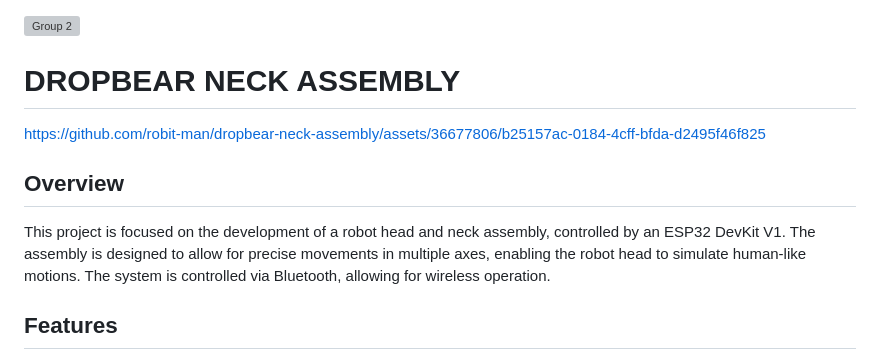
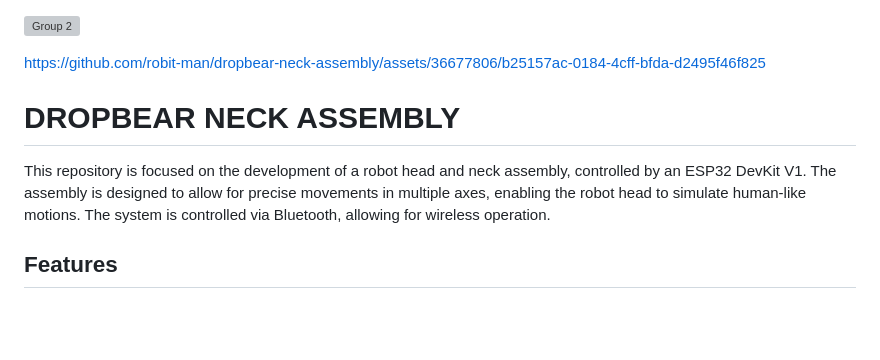
Before and after one commit to robit-man/Dropbear-Neck-Assembly, a Markdown page: README.md, the part around the change. GitHub-like rendering; blank space fills up the shorter version; grey boxes are pictures that could not be loaded.

```diff
--- a/README.md
+++ b/README.md
@@ -2,13 +2,11 @@
 ![Group 2](https://github.com/robit-man/dropbear-neck-assembly/assets/36677806/bd13c6f5-7a3f-4262-9891-4259f17abbe0)
 
 
+https://github.com/robit-man/dropbear-neck-assembly/assets/36677806/b25157ac-0184-4cff-bfda-d2495f46f825
+
 # DROPBEAR NECK ASSEMBLY
 
-https://github.com/robit-man/dropbear-neck-assembly/assets/36677806/b25157ac-0184-4cff-bfda-d2495f46f825
-
-## Overview
-
-This project is focused on the development of a robot head and neck assembly, controlled by an ESP32 DevKit V1. The assembly is designed to allow for precise movements in multiple axes, enabling the robot head to simulate human-like motions. The system is controlled via Bluetooth, allowing for wireless operation.
+This repository is focused on the development of a robot head and neck assembly, controlled by an ESP32 DevKit V1. The assembly is designed to allow for precise movements in multiple axes, enabling the robot head to simulate human-like motions. The system is controlled via Bluetooth, allowing for wireless operation.
 
 ## Features
 
```
